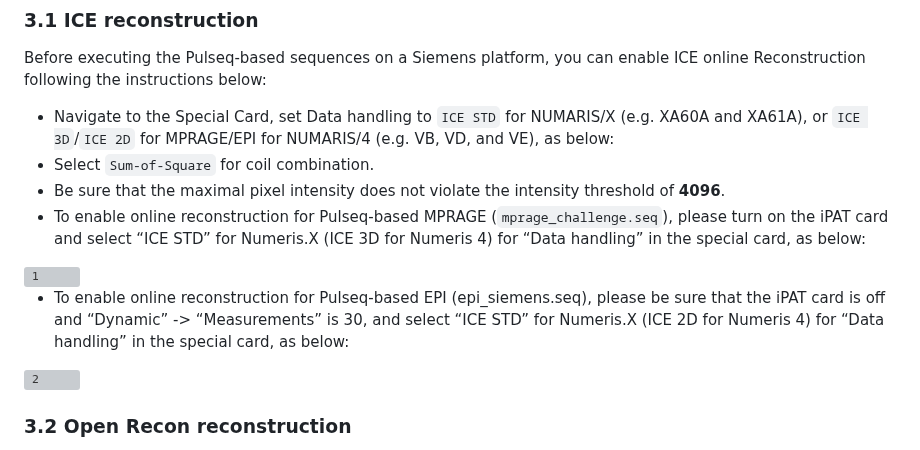
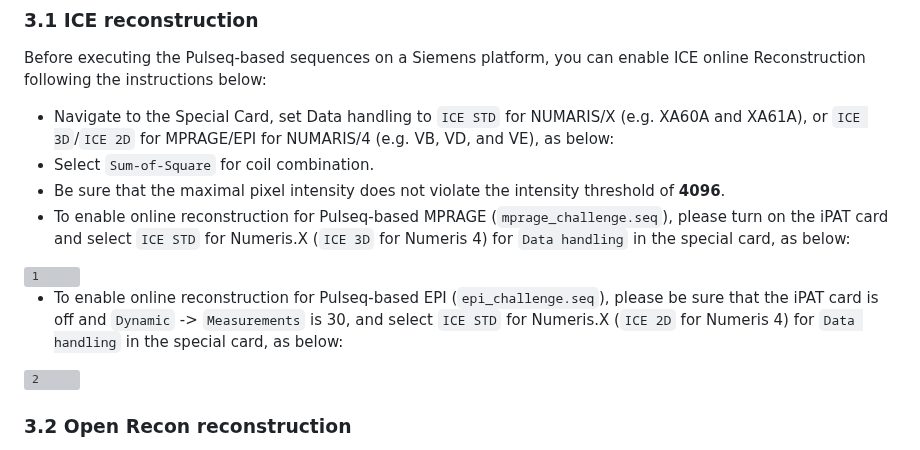
Before and after one commit to pulseq/Pulseq-Rocks-2023-24-ISMRM-Reproducibility-Challenge, a Markdown page: image_reconstruction_tutorial/readme.md, the part around the change. Drawn GitHub-style; grey boxes are pictures that could not be loaded.

```diff
--- a/image_reconstruction_tutorial/readme.md
+++ b/image_reconstruction_tutorial/readme.md
@@ -48,12 +48,12 @@ Before executing the Pulseq-based sequences on a Siemens platform, you can enabl
 * Navigate to the Special Card, set Data handling to `ICE STD` for NUMARIS/X (e.g. XA60A and XA61A), or `ICE 3D`/`ICE 2D` for MPRAGE/EPI for NUMARIS/4 (e.g. VB, VD, and VE), as below:
 * Select `Sum-of-Square` for coil combination.
 * Be sure that the maximal pixel intensity does not violate the intensity threshold of **4096**.
-* To enable online reconstruction for Pulseq-based MPRAGE (`mprage_challenge.seq`), please turn on the iPAT card and select “ICE STD” for Numeris.X (ICE 3D for Numeris 4) for “Data handling” in the special card, as below:
+* To enable online reconstruction for Pulseq-based MPRAGE (`mprage_challenge.seq`), please turn on the iPAT card and select `ICE STD` for Numeris.X (`ICE 3D` for Numeris 4) for `Data handling` in the special card, as below:
 
 <img width="1897" height="523" alt="1" src="https://github.com/user-attachments/assets/b7557b67-6392-45da-984e-c042d656d93d" />
 
 
-* To enable online reconstruction for Pulseq-based EPI (epi_siemens.seq), please be sure that the iPAT card is off and “Dynamic” -> “Measurements” is 30, and select “ICE STD” for Numeris.X (ICE 2D for Numeris 4) for “Data handling” in the special card, as below:
+* To enable online reconstruction for Pulseq-based EPI (`epi_challenge.seq`), please be sure that the iPAT card is off and `Dynamic` -> `Measurements` is 30, and select `ICE STD` for Numeris.X (`ICE 2D` for Numeris 4) for `Data handling` in the special card, as below:
 
 <img width="666.5" height="535.5" alt="2" src="https://github.com/user-attachments/assets/19eabde6-8c68-48b2-be8b-1e0e1c71f7ed" />
 
```
